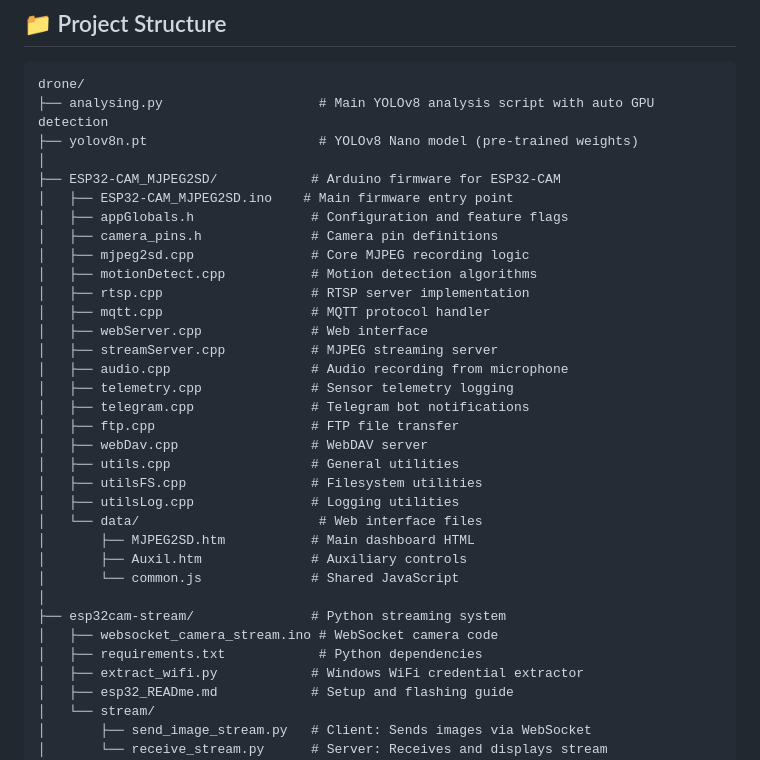
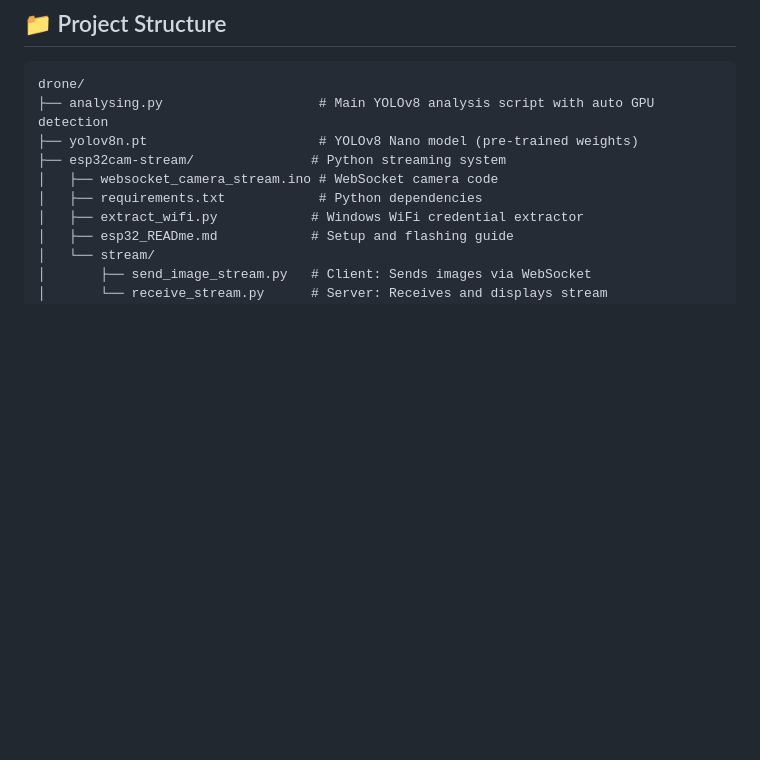
Before and after one commit to SUPERMAN4299/rescue_drone, a Markdown page: README.md, the part around the change. GitHub-like rendering; blank space fills up the shorter version.

Commit message:
Remove ESP32-CAM_MJPEG2SD section from README
Removed ESP32-CAM_MJPEG2SD directory and its contents from the README.

```diff
--- a/README.md
+++ b/README.md
@@ -73,30 +73,6 @@ The system consists of three interconnected components:
 drone/
 ├── analysing.py                    # Main YOLOv8 analysis script with auto GPU detection
 ├── yolov8n.pt                      # YOLOv8 Nano model (pre-trained weights)
-│
-├── ESP32-CAM_MJPEG2SD/            # Arduino firmware for ESP32-CAM
-│   ├── ESP32-CAM_MJPEG2SD.ino    # Main firmware entry point
-│   ├── appGlobals.h               # Configuration and feature flags
-│   ├── camera_pins.h              # Camera pin definitions
-│   ├── mjpeg2sd.cpp               # Core MJPEG recording logic
-│   ├── motionDetect.cpp           # Motion detection algorithms
-│   ├── rtsp.cpp                   # RTSP server implementation
-│   ├── mqtt.cpp                   # MQTT protocol handler
-│   ├── webServer.cpp              # Web interface
-│   ├── streamServer.cpp           # MJPEG streaming server
-│   ├── audio.cpp                  # Audio recording from microphone
-│   ├── telemetry.cpp              # Sensor telemetry logging
-│   ├── telegram.cpp               # Telegram bot notifications
-│   ├── ftp.cpp                    # FTP file transfer
-│   ├── webDav.cpp                 # WebDAV server
-│   ├── utils.cpp                  # General utilities
-│   ├── utilsFS.cpp                # Filesystem utilities
-│   ├── utilsLog.cpp               # Logging utilities
-│   └── data/                       # Web interface files
-│       ├── MJPEG2SD.htm           # Main dashboard HTML
-│       ├── Auxil.htm              # Auxiliary controls
-│       └── common.js              # Shared JavaScript
-│
 ├── esp32cam-stream/               # Python streaming system
 │   ├── websocket_camera_stream.ino # WebSocket camera code
 │   ├── requirements.txt            # Python dependencies
```
